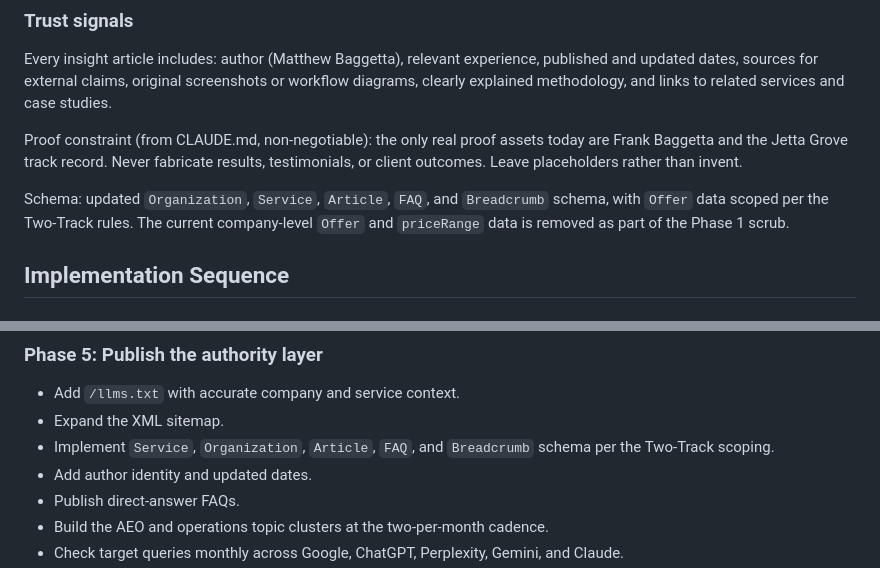
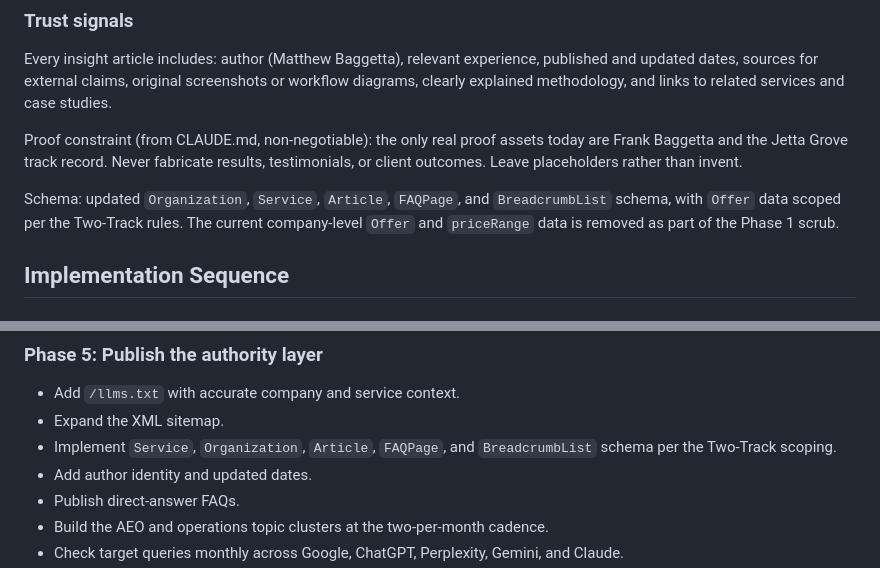
Before and after one commit to immeasurablematt/well-and-good-websites, a Markdown page: docs/well-and-good-growth-systems-repositioning-plan.md, 2 parts joined by grey strips. Drawn GitHub-style.

Commit message:
Use precise Schema.org type names: FAQPage and BreadcrumbList
Co-Authored-By: Claude Fable 5 <noreply@anthropic.com>
Claude-Session: https://claude.ai/code/session_01XSnHfv8LAxqQQWt2MD4gUw

```diff
--- a/docs/well-and-good-growth-systems-repositioning-plan.md
+++ b/docs/well-and-good-growth-systems-repositioning-plan.md
@@ -218,7 +218,7 @@ Every insight article includes: author (Matthew Baggetta), relevant experience,
 
 Proof constraint (from CLAUDE.md, non-negotiable): the only real proof assets today are Frank Baggetta and the Jetta Grove track record. Never fabricate results, testimonials, or client outcomes. Leave placeholders rather than invent.
 
-Schema: updated `Organization`, `Service`, `Article`, `FAQ`, and `Breadcrumb` schema, with `Offer` data scoped per the Two-Track rules. The current company-level `Offer` and `priceRange` data is removed as part of the Phase 1 scrub.
+Schema: updated `Organization`, `Service`, `Article`, `FAQPage`, and `BreadcrumbList` schema, with `Offer` data scoped per the Two-Track rules. The current company-level `Offer` and `priceRange` data is removed as part of the Phase 1 scrub.
 
 ## Implementation Sequence
 
@@ -279,7 +279,7 @@ Success: acquisition-page rankings and impressions hold through the repositionin
 
 - Add `/llms.txt` with accurate company and service context.
 - Expand the XML sitemap.
-- Implement `Service`, `Organization`, `Article`, `FAQ`, and `Breadcrumb` schema per the Two-Track scoping.
+- Implement `Service`, `Organization`, `Article`, `FAQPage`, and `BreadcrumbList` schema per the Two-Track scoping.
 - Add author identity and updated dates.
 - Publish direct-answer FAQs.
 - Build the AEO and operations topic clusters at the two-per-month cadence.
```
